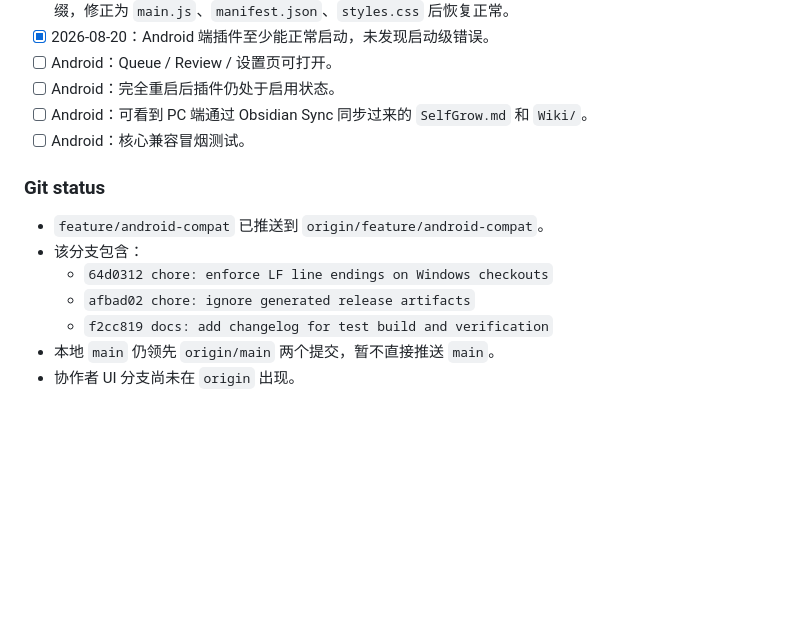
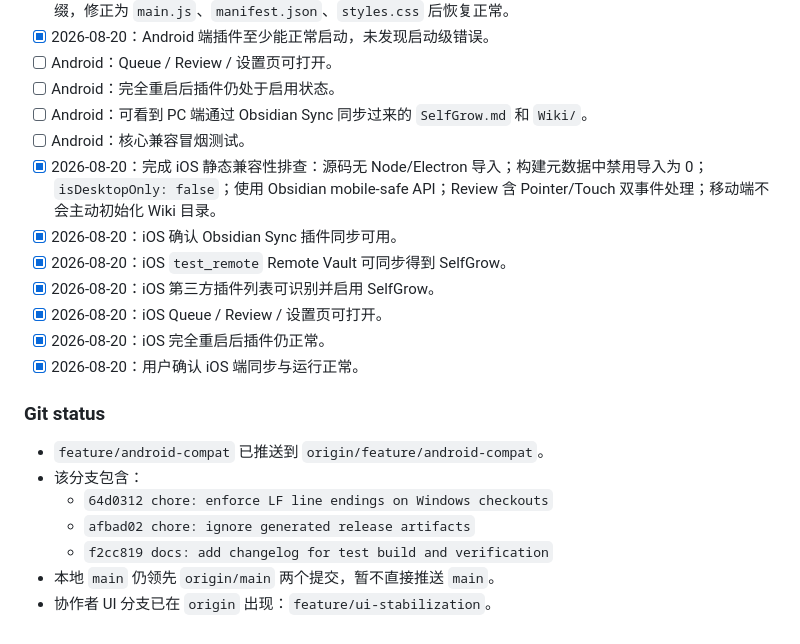
Before and after one commit to Deeenia/SelfGrow, a Markdown page: CHANGELOG.md, the part around the change. GitHub-like rendering; blank space fills up the shorter version.

Commit message:
docs: record iOS compatibility verification

```diff
--- a/CHANGELOG.md
+++ b/CHANGELOG.md
@@ -60,6 +60,13 @@ D:\ai_test\test\test\.obsidian\plugins\selfgrow\
 - [ ] Android：完全重启后插件仍处于启用状态。
 - [ ] Android：可看到 PC 端通过 Obsidian Sync 同步过来的 `SelfGrow.md` 和 `Wiki/`。
 - [ ] Android：核心兼容冒烟测试。
+- [x] 2026-08-20：完成 iOS 静态兼容性排查：源码无 Node/Electron 导入；构建元数据中禁用导入为 0；`isDesktopOnly: false`；使用 Obsidian mobile-safe API；Review 含 Pointer/Touch 双事件处理；移动端不会主动初始化 Wiki 目录。
+- [x] 2026-08-20：iOS 确认 Obsidian Sync 插件同步可用。
+- [x] 2026-08-20：iOS `test_remote` Remote Vault 可同步得到 SelfGrow。
+- [x] 2026-08-20：iOS 第三方插件列表可识别并启用 SelfGrow。
+- [x] 2026-08-20：iOS Queue / Review / 设置页可打开。
+- [x] 2026-08-20：iOS 完全重启后插件仍正常。
+- [x] 2026-08-20：用户确认 iOS 端同步与运行正常。
 
 ### Git status
 
@@ -69,4 +76,4 @@ D:\ai_test\test\test\.obsidian\plugins\selfgrow\
   - `afbad02 chore: ignore generated release artifacts`
   - `f2cc819 docs: add changelog for test build and verification`
 - 本地 `main` 仍领先 `origin/main` 两个提交，暂不直接推送 `main`。
-- 协作者 UI 分支尚未在 `origin` 出现。
+- 协作者 UI 分支已在 `origin` 出现：`feature/ui-stabilization`。
```
